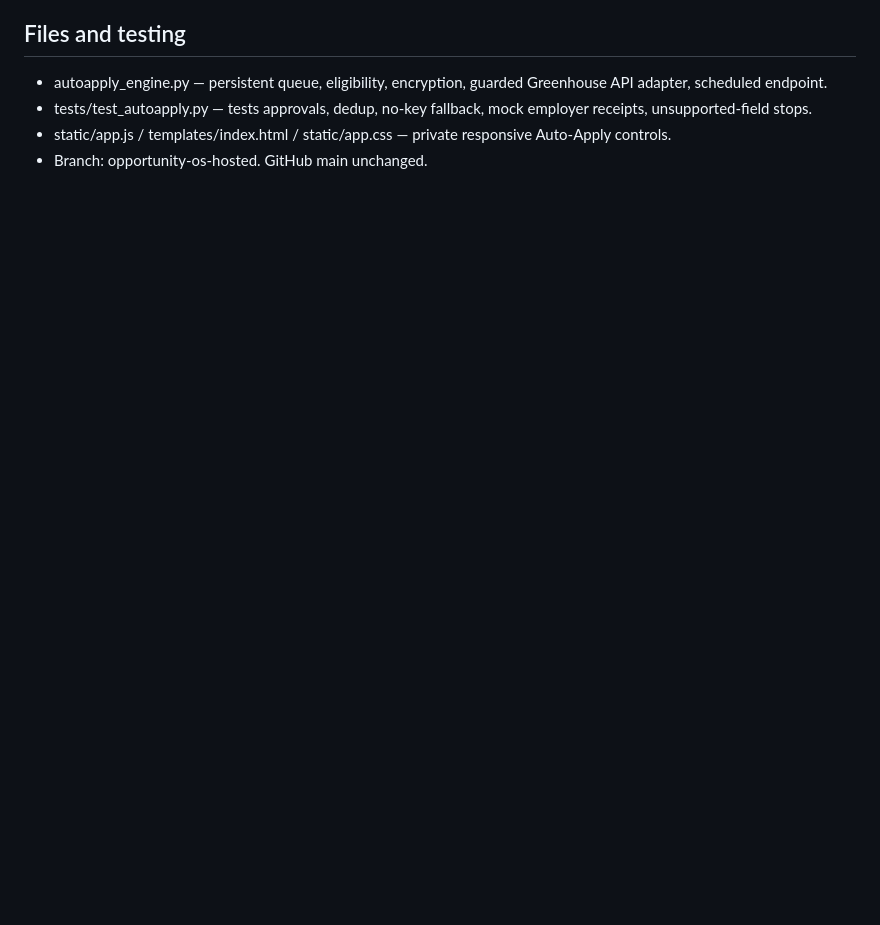
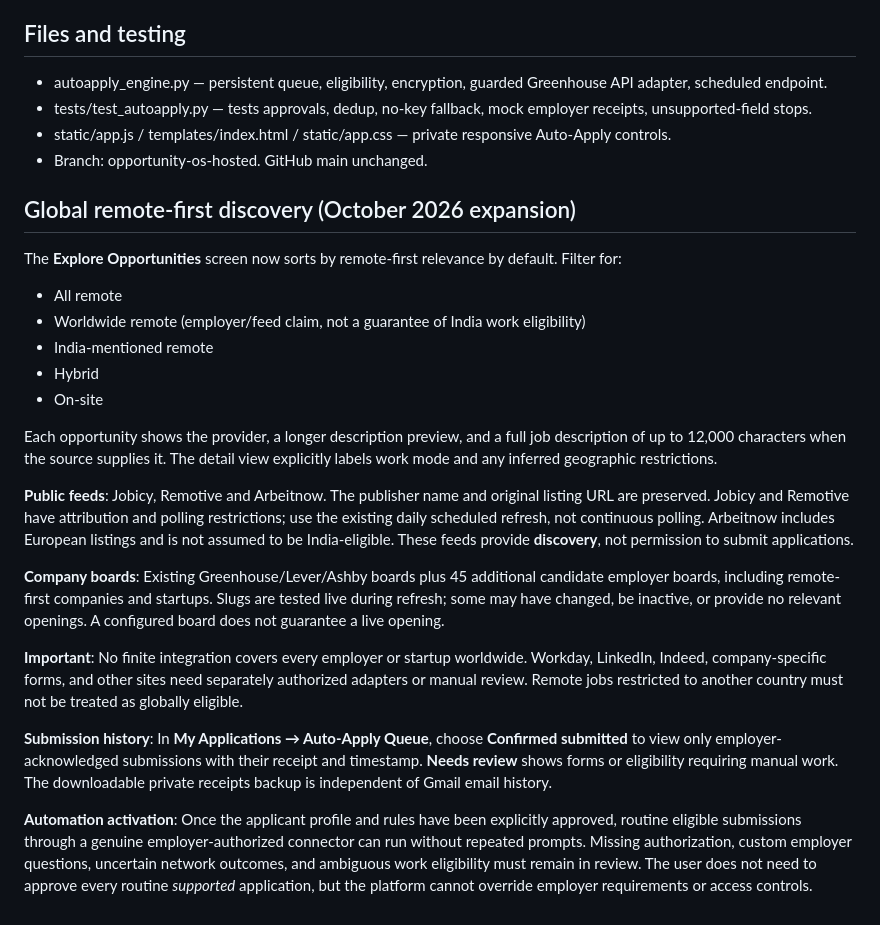
Before and after one commit to rajsalonia/opportunity-os, a Markdown page: AUTO_APPLY_SETUP.md, the part around the change. GitHub-like rendering; blank space fills up the shorter version.

Commit message:
Document worldwide remote discovery, attribution, application history and automation boundaries

```diff
--- a/AUTO_APPLY_SETUP.md
+++ b/AUTO_APPLY_SETUP.md
@@ -50,3 +50,25 @@ For a free external scheduler, cron-job.org offers custom POST methods and heade
 - tests/test_autoapply.py — tests approvals, dedup, no-key fallback, mock employer receipts, unsupported-field stops.
 - static/app.js / templates/index.html / static/app.css — private responsive Auto-Apply controls.
 - Branch: opportunity-os-hosted. GitHub main unchanged.
+
+
+## Global remote-first discovery (October 2026 expansion)
+
+The **Explore Opportunities** screen now sorts by remote-first relevance by default. Filter for:
+- All remote
+- Worldwide remote (employer/feed claim, not a guarantee of India work eligibility)
+- India-mentioned remote
+- Hybrid
+- On-site
+
+Each opportunity shows the provider, a longer description preview, and a full job description of up to 12,000 characters when the source supplies it. The detail view explicitly labels work mode and any inferred geographic restrictions.
+
+**Public feeds**: Jobicy, Remotive and Arbeitnow. The publisher name and original listing URL are preserved. Jobicy and Remotive have attribution and polling restrictions; use the existing daily scheduled refresh, not continuous polling. Arbeitnow includes European listings and is not assumed to be India-eligible. These feeds provide **discovery**, not permission to submit applications.
+
+**Company boards**: Existing Greenhouse/Lever/Ashby boards plus 45 additional candidate employer boards, including remote-first companies and startups. Slugs are tested live during refresh; some may have changed, be inactive, or provide no relevant openings. A configured board does not guarantee a live opening.
+
+**Important**: No finite integration covers every employer or startup worldwide. Workday, LinkedIn, Indeed, company-specific forms, and other sites need separately authorized adapters or manual review. Remote jobs restricted to another country must not be treated as globally eligible.
+
+**Submission history**: In **My Applications → Auto-Apply Queue**, choose **Confirmed submitted** to view only employer-acknowledged submissions with their receipt and timestamp. **Needs review** shows forms or eligibility requiring manual work. The downloadable private receipts backup is independent of Gmail email history.
+
+**Automation activation**: Once the applicant profile and rules have been explicitly approved, routine eligible submissions through a genuine employer-authorized connector can run without repeated prompts. Missing authorization, custom employer questions, uncertain network outcomes, and ambiguous work eligibility must remain in review. The user does not need to approve every routine *supported* application, but the platform cannot override employer requirements or access controls.
```
